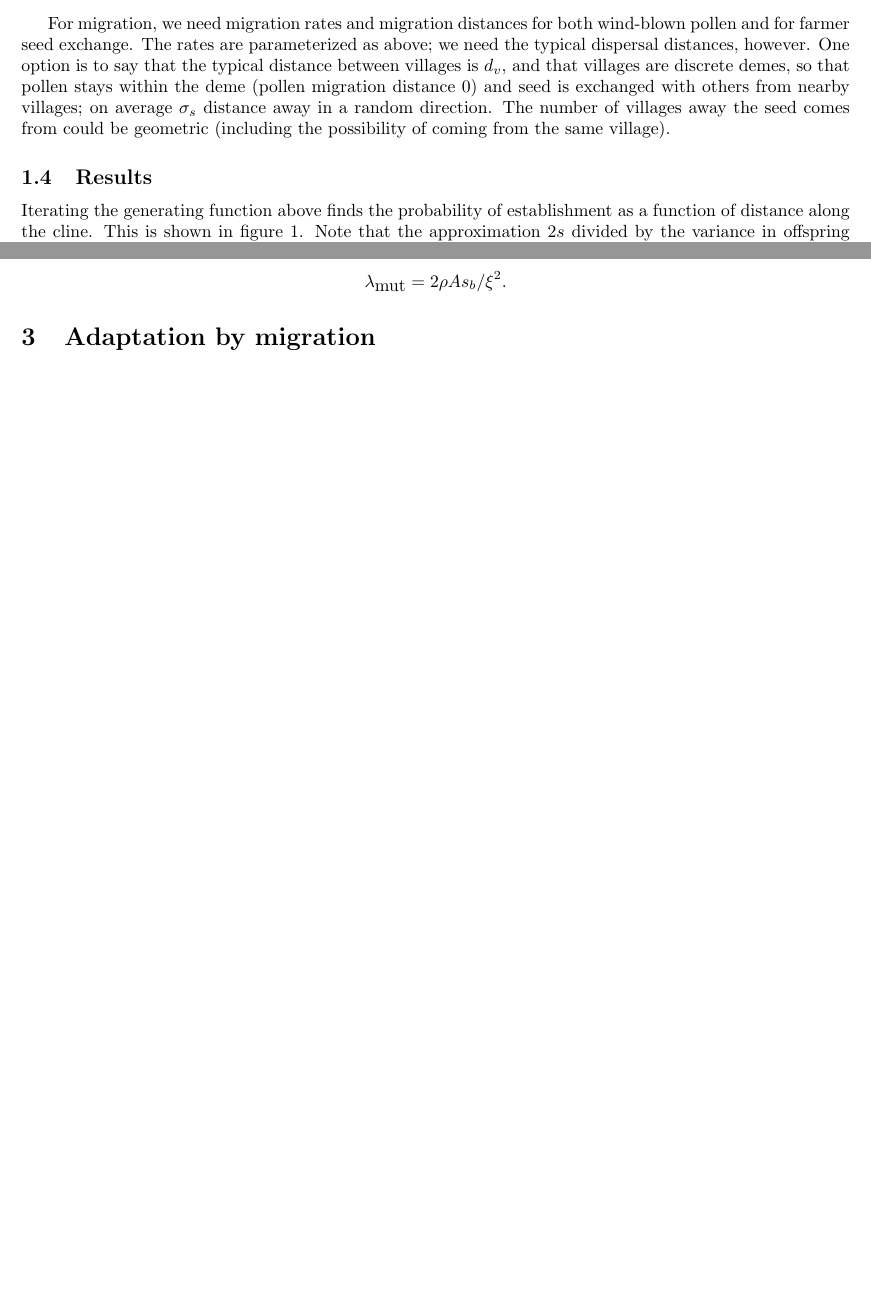
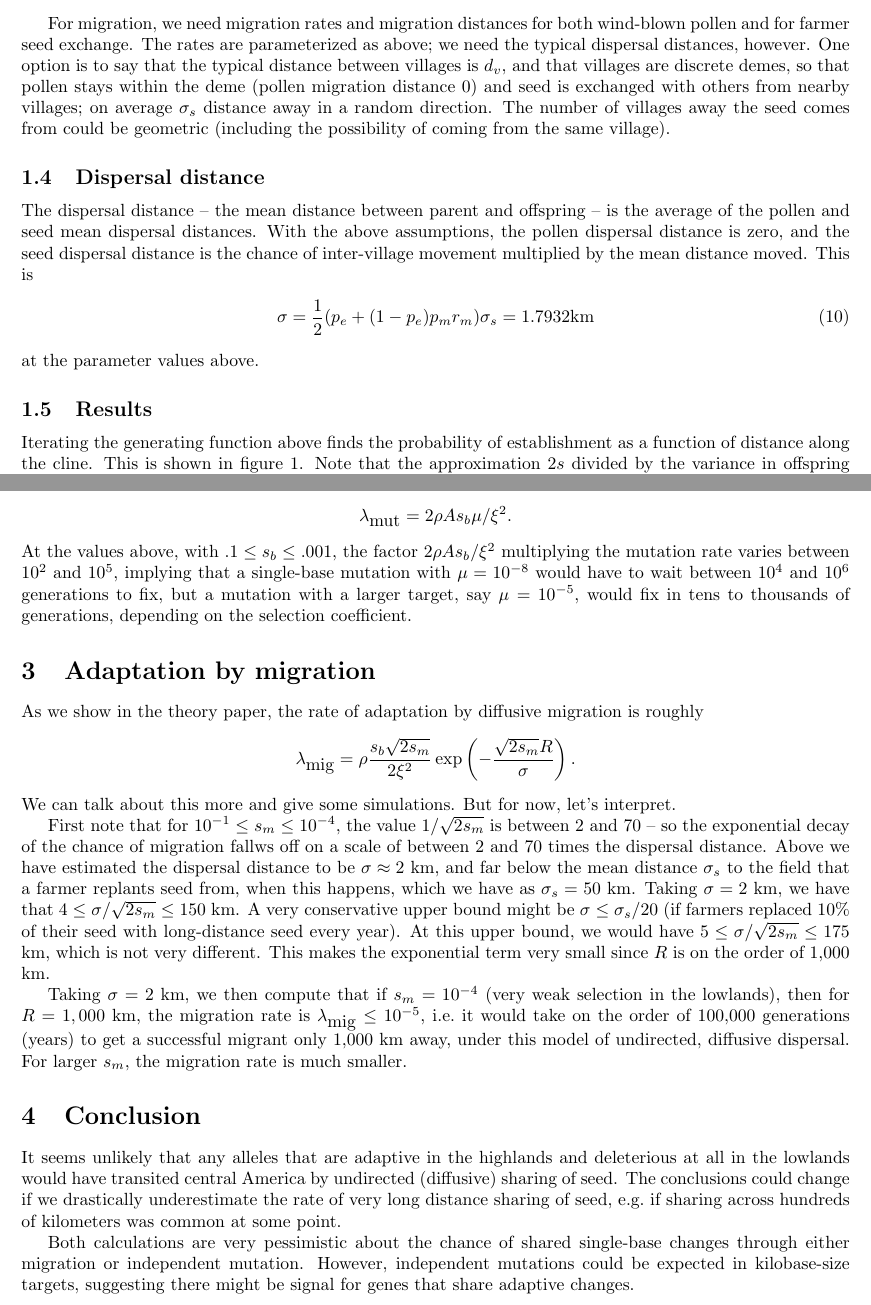
Before and after one commit to petrelharp/spatial_selection, a LaTeX document (maize-ex.tex): two parts of pages 4 and 5 of 5, joined at a grey line, cut so that both start at the same text, the shorter picture padded with empty space. Compiled offline with pdfLaTeX.

Commit message:
WorkingWiki importation

```diff
--- a/maize-ex.tex
+++ b/maize-ex.tex
@@ -7,6 +7,7 @@
 \renewcommand{\P}{\mathbb{P}}
 \newcommand{\var}{\mathop{\mbox{Var}}}
 \newcommand{\mutrate}{\lambda_{\mbox{mut}}}
+\newcommand{\migrate}{\lambda_{\mbox{mig}}}
 \begin{document}
 
 
@@ -248,6 +251,22 @@ on average $\sigma_s$ distance away in a random direction.
 The number of villages away the seed comes from could be geometric
 (including the possibility of coming from the same village).
 
+\subsection{Dispersal distance}
+
+The dispersal distance
+-- the mean distance between parent and offspring --
+is the average of the pollen and seed mean dispersal distances.
+With the above assumptions, the pollen dispersal distance is zero,
+and the seed dispersal distance is the chance of inter-village movement
+multiplied by the mean distance moved.
+This is
+% pe <- .068; pm <- .02; rm <- .2; sigma.s <- 50
+% (1/2) * (pe + (1-pe)*pm*rm) * sigma.s
+\begin{align}
+  \sigma = \frac{1}{2} (p_e + (1-p_e) p_m r_m ) \sigma_s = 1.7932 \text{km}
+\end{align}
+at the parameter values above.
+
 \subsection{Results}
 
 Iterating the generating function above finds the probability of establishment as a function of distance along the cline.
@@ -292,13 +311,59 @@ Since the probability of establishment at high altitude is approximately $2 s_b
 with $\xi^2$ the variance in offspring number,
 the rate of appearance is just
 \begin{align*}
-  \mutrate = 2 \rho A s_b / \xi^2 .
+  \mutrate = 2 \rho A s_b \mu / \xi^2 .
 \end{align*}
+% rho <- 5000; sb <- 10^(-(1:3)); xisq <- 50; A <- 500
+% sapply( c(1e-8,1e-5), function (mu) 2 * rho * A * sb *mu / xisq )
+At the values above, with $.1 \le s_b \le .001$, the factor $2 \rho A s_b / \xi^2$ multiplying the mutation rate
+varies between $10^2$ and $10^5$,
+implying that a single-base mutation with $\mu=10^{-8}$ would have to wait between $10^4$ and $10^6$ generations to fix,
+but a mutation with a larger target, say $\mu=10^{-5}$, would fix in tens to thousands of generations, depending on the selection coefficient.
+
 
 
 %%%%%%%
 \section{Adaptation by migration}
 
+As we show in the theory paper,
+the rate of adaptation by diffusive migration is roughly
+\begin{align*}
+  \migrate = \rho \frac{s_b \sqrt{2 s_m}}{2\xi^2} \exp\left(- \frac{\sqrt{2 s_m}R}{\sigma} \right) .
+\end{align*}
+We can talk about this more and give some simulations.
+But for now, let's interpret.
+
+First note that for $10^{-1} \le s_m \le 10^{-4}$, the value $1/\sqrt{2s_m}$ is between 2 and 70 --
+so the exponential decay of the chance of migration fallws off on a scale of between 2 and 70 times the dispersal distance.
+Above we have estimated the dispersal distance to be $\sigma \approx 2$ km,
+and far below the mean distance $\sigma_s$ to the field that a farmer replants seed from, when this happens,
+which we have as $\sigma_s = 50$ km.
+Taking $\sigma=2$ km, we have that $4 \le \sigma/\sqrt{2s_m} \le 150$ km.
+A very conservative upper bound might be $\sigma \le \sigma_s/20$ (if farmers replaced 10\% of their seed with long-distance seed every year).
+At this upper bound, we would have $5 \le \sigma/\sqrt{2s_m} \le 175$ km,
+which is not very different.
+This makes the exponential term very small since $R$ is on the order of 1,000 km.
+
+Taking $\sigma=2$ km, we then compute that
+% rho <- 5000; sb <- .01; sm <- 10^(-(1:4)); xisq <- 50; sigma <- 2
+% sapply( 1000*(1:4), function (R) rho * sb * sqrt(2*sm) / (2 *  xisq) * exp(- sqrt(2*sm)*R/sigma ) )
+if $s_m = 10^{-4}$ (very weak selection in the lowlands), then for $R=1,000$ km, the migration rate is $\migrate \le 10^{-5}$,
+i.e.\ it would take on the order of 100,000 generations (years) to get a successful migrant only 1,000 km away,
+under this model of undirected, diffusive dispersal.
+For larger $s_m$, the migration rate is much smaller.
+
+
+%%%%%%%%%%%%
+\section{Conclusion}
+
+It seems unlikely that any alleles that are adaptive in the highlands and deleterious at all in the lowlands
+would have transited central America by undirected (diffusive) sharing of seed.
+The conclusions could change if we drastically underestimate the rate of very long distance sharing of seed,
+e.g.\ if sharing across hundreds of kilometers was common at some point.
+
+Both calculations are very pessimistic about the chance of shared single-base changes through either migration or independent mutation.
+However, independent mutations could be expected in kilobase-size targets,
+suggesting there might be signal for genes that share adaptive changes.
 
 
 
```
Also changed, not shown: maize-ex.tex (34 more changed lines), 3 other files.
